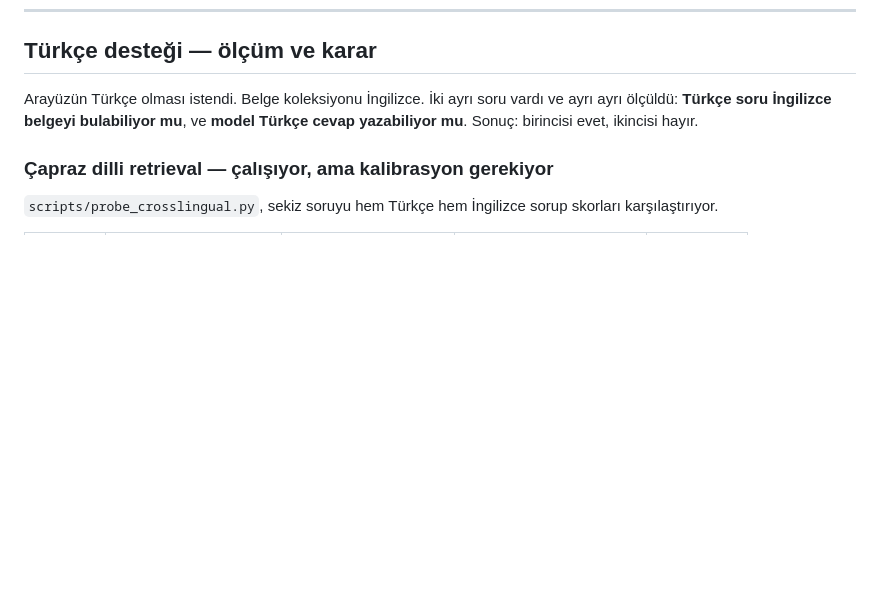
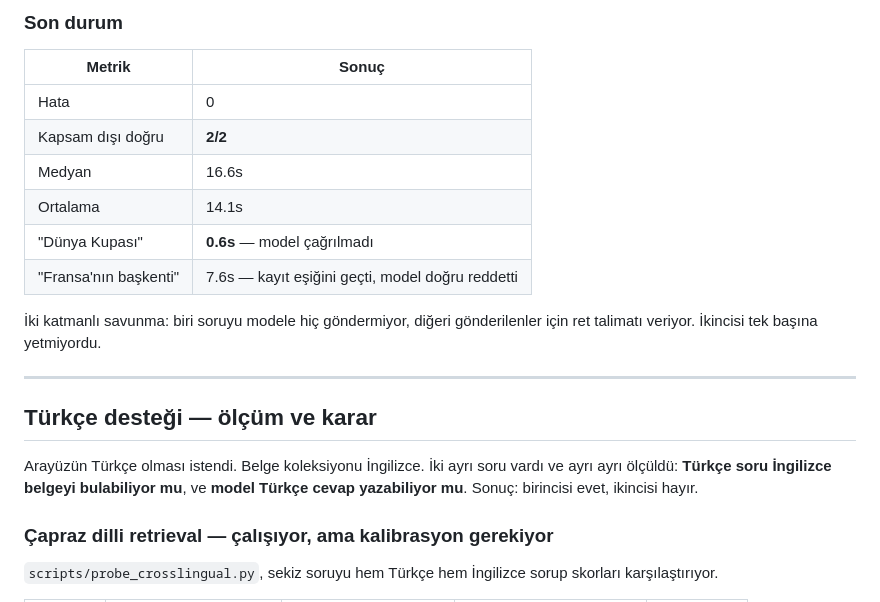
Before and after one commit to ElifBerra/Pawprint-Local, a Markdown page: docs/EVALUATION.md, the part around one of its changes. Drawn GitHub-style; blank space fills up the shorter version.

```diff
--- a/docs/EVALUATION.md
+++ b/docs/EVALUATION.md
@@ -311,3 +380,19 @@ Zor negatifler artık modele hiç gitmiyor: 14.9s → 0.6s. Ortalama gecikmedeki
+### Son durum
+
+| Metrik | Sonuç |
+|---|---|
+| Hata | 0 |
+| Kapsam dışı doğru | **2/2** |
+| Medyan | 16.6s |
+| Ortalama | 14.1s |
+| "Dünya Kupası" | **0.6s** — model çağrılmadı |
+| "Fransa'nın başkenti" | 7.6s — kayıt eşiğini geçti, model doğru reddetti |
+
+İki katmanlı savunma: biri soruyu modele hiç göndermiyor, diğeri gönderilenler
+için ret talimatı veriyor. İkincisi tek başına yetmiyordu.
+
+---
+
 ## Türkçe desteği — ölçüm ve karar
 
 Arayüzün Türkçe olması istendi. Belge koleksiyonu İngilizce. İki ayrı soru
```
Also changed, not shown: other parts of docs/EVALUATION.md (+69 -0 lines).
